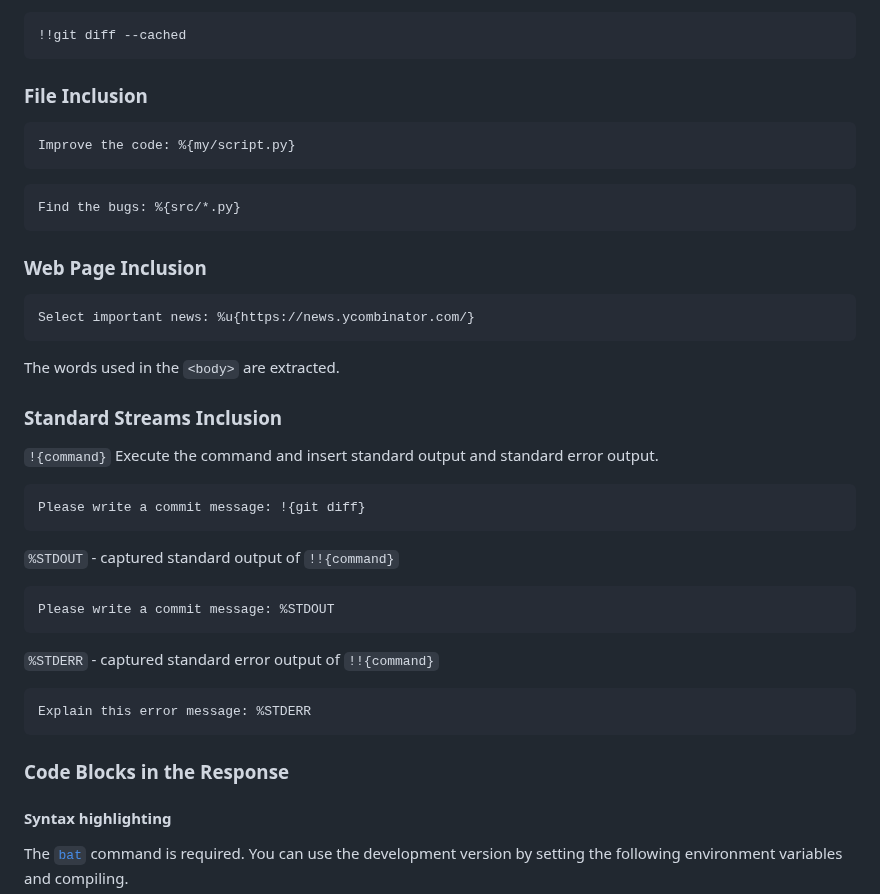
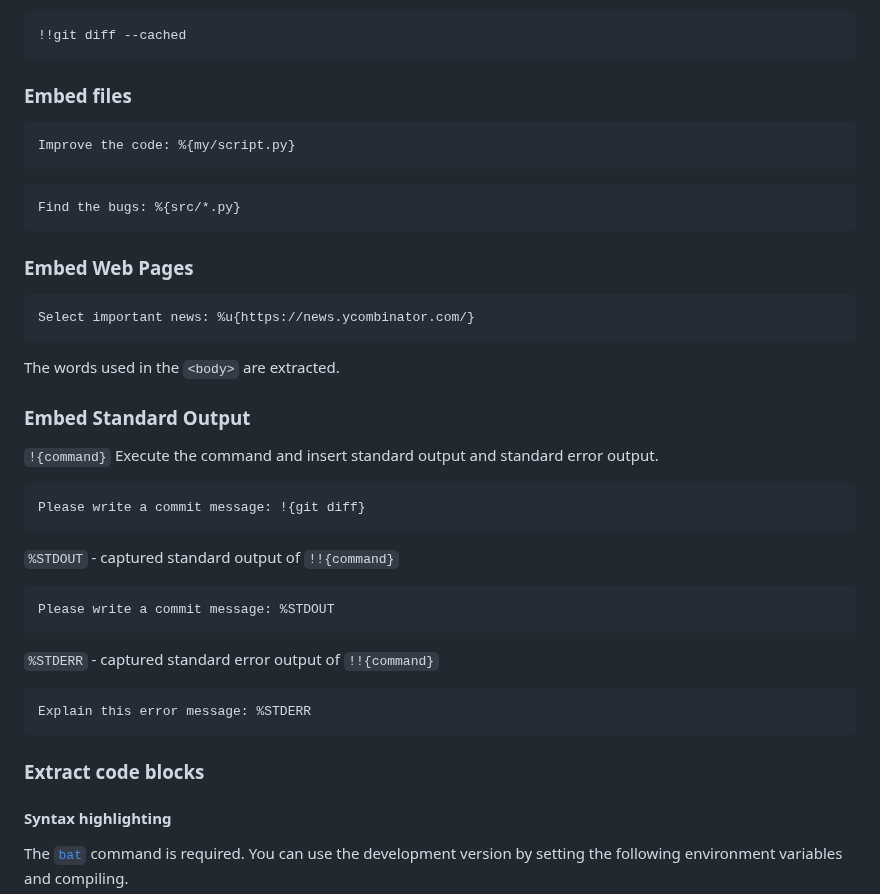
Before and after one commit to kojix2/chatgpt-cli, a Markdown page: README.md, the part around the change. Drawn GitHub-style.

````diff
--- a/README.md
+++ b/README.md
@@ -137,7 +137,7 @@ Execute the system command and capture `%STDOUT` and `%STDERR`.
 !!git diff --cached
 ```
 
-### File Inclusion
+### Embed files
 
 ```
 Improve the code: %{my/script.py}
@@ -147,7 +147,7 @@ Improve the code: %{my/script.py}
 Find the bugs: %{src/*.py}
 ```
 
-### Web Page Inclusion
+### Embed Web Pages
 
 ```
 Select important news: %u{https://news.ycombinator.com/}
@@ -155,7 +155,7 @@ Select important news: %u{https://news.ycombinator.com/}
 
 The words used in the `<body>` are extracted.
 
-### Standard Streams Inclusion
+### Embed Standard Output
 
 `!{command}` Execute the command and insert standard output and standard error output.
 
@@ -175,7 +175,7 @@ Please write a commit message: %STDOUT
 Explain this error message: %STDERR
 ```
 
-### Code Blocks in the Response
+### Extract code blocks
 
 #### Syntax highlighting
 
````
